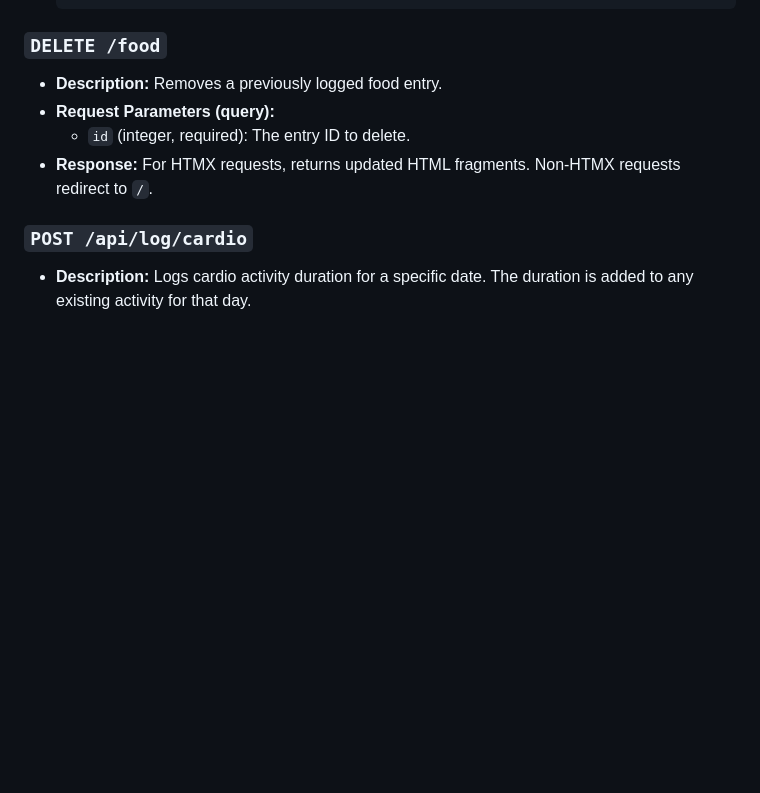
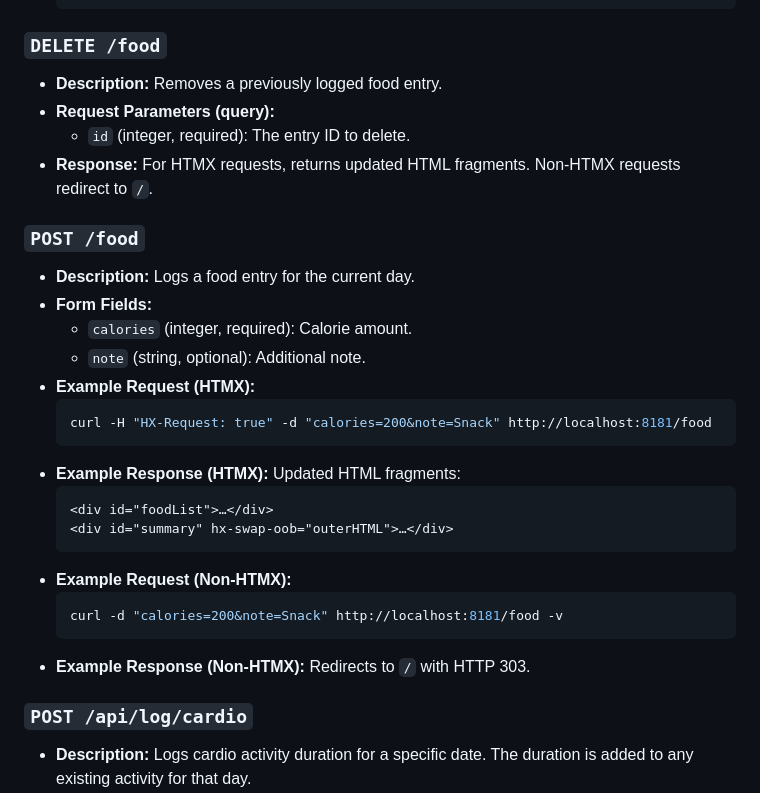
Before and after one commit to Slaymish/HealthDashboard, a Markdown page: README.md, the part around the change. Drawn GitHub-style; blank space fills up the shorter version.

Commit message:
docs: document POST /food endpoint

````diff
--- a/README.md
+++ b/README.md
@@ -88,6 +88,27 @@ This section details the available API endpoints for interacting with the Health
 *   **Request Parameters (query):**
     *   `id` (integer, required): The entry ID to delete.
 *   **Response:** For HTMX requests, returns updated HTML fragments. Non-HTMX requests redirect to `/`.
+
+### `POST /food`
+
+*   **Description:** Logs a food entry for the current day.
+*   **Form Fields:**
+    *   `calories` (integer, required): Calorie amount.
+    *   `note` (string, optional): Additional note.
+*   **Example Request (HTMX):**
+    ```bash
+    curl -H "HX-Request: true" -d "calories=200&note=Snack" http://localhost:8181/food
+    ```
+*   **Example Response (HTMX):** Updated HTML fragments:
+    ```html
+    <div id="foodList">…</div>
+    <div id="summary" hx-swap-oob="outerHTML">…</div>
+    ```
+*   **Example Request (Non-HTMX):**
+    ```bash
+    curl -d "calories=200&note=Snack" http://localhost:8181/food -v
+    ```
+*   **Example Response (Non-HTMX):** Redirects to `/` with HTTP 303.
 
 ### `POST /api/log/cardio`
 
````
